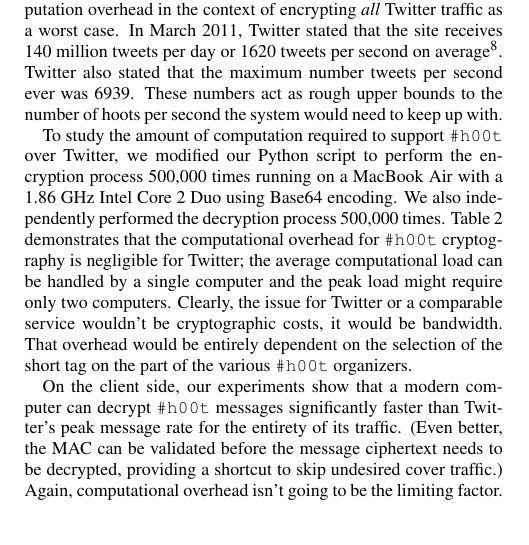
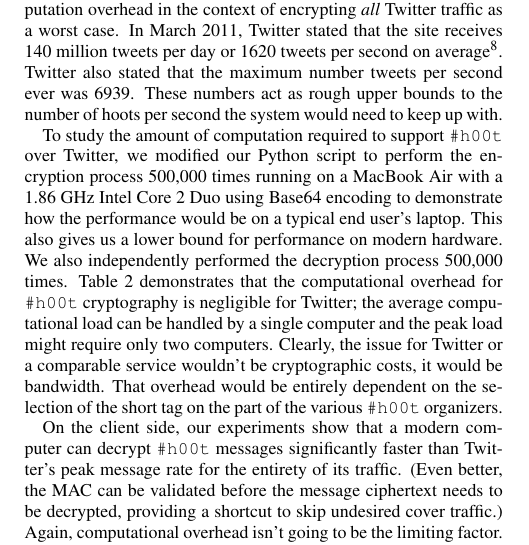
Before and after one commit to dbachrach/char140, a LaTeX paper (paper/hoot.tex, which reads paper/experiments.tex): part of one column of page 6 of 9, cut so that both start at the same text, the shorter picture padded with empty space. Compiled offline with pdfLaTeX.

Commit message:
Fix for macbook air

```diff
--- a/paper/experiments.tex
+++ b/paper/experiments.tex
@@ -215,7 +215,7 @@ need to keep up with.
 To study the amount of computation required to support \hoot over
 Twitter, we modified our Python script to perform the encryption process
 500,000 times running on a MacBook
-Air with a 1.86~GHz Intel Core~2 Duo using Base64 encoding. We
+Air with a 1.86~GHz Intel Core~2 Duo using Base64 encoding to demonstrate how the performance would be on a typical end user's laptop. This also gives us a lower bound for performance on modern hardware. We
 also independently performed the decryption process 500,000 times.
 Table~\ref{tab:hps} demonstrates that the computational overhead
 for \hoot cryptography is negligible for Twitter; the average
```
